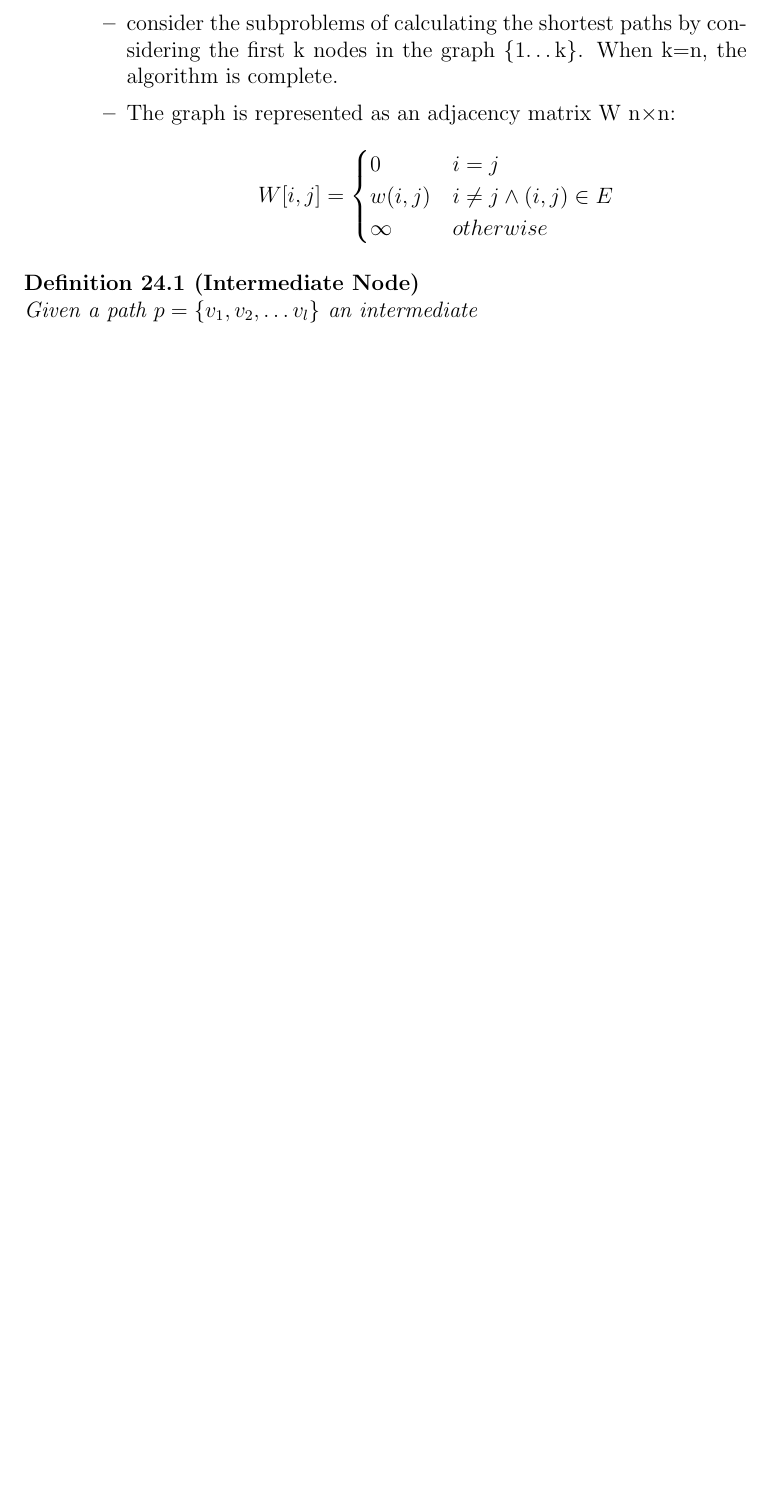
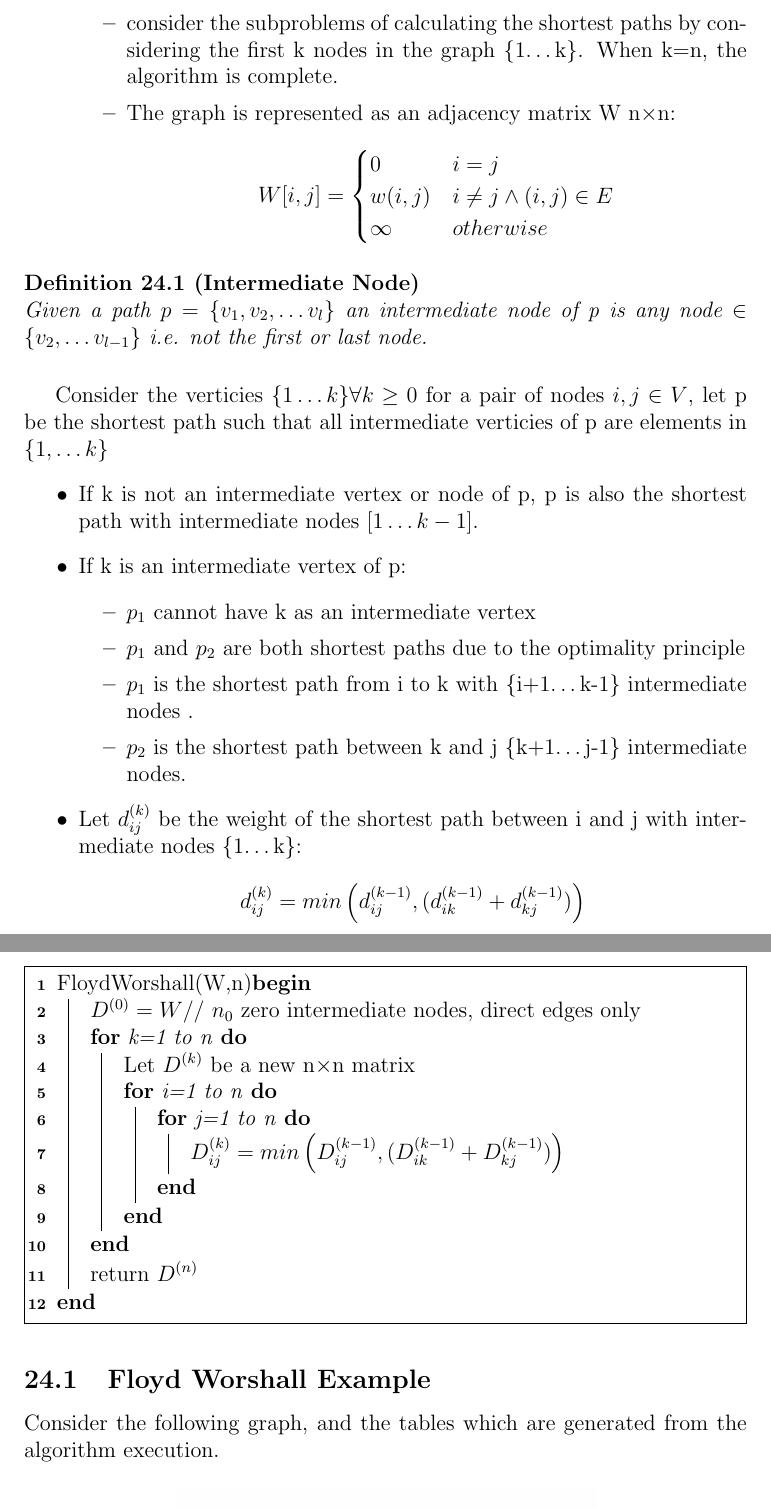
Before and after one commit to Kenrgoss/AlgorithmsNotes, a LaTeX document (AlgorithmsNotesCS2500.tex): part of page 85 of 85 before the commit and two parts of pages 85 and 86 of 88 after it, the two joined at a grey line, cut so that both start at the same text, the shorter picture padded with empty space. The pictures show the PDF file AlgorithmsNotesCS2500.pdf that the author committed with the source.

Commit message:
Finish Floyd Worshall

```diff
--- a/AlgorithmsNotesCS2500.tex
+++ b/AlgorithmsNotesCS2500.tex
@@ -2009,8 +2009,38 @@ Note starred rows in the preceding example. In the context of this algorithm's e
 \begin{definition}[Intermediate Node]\hfill \break
 Given a path $p=\{v_1,v_2,\dots v_l\}$ an intermediate node of p is any node $\in \{v_2,\dots v_{l-1}\}$ i.e. not the first or last node.
 \end{definition}
-\paragraph{ }Considere the verticies $\{1\dots k\} \forall k \geq 0$ for a pair of nodes $i,j\in V$, let p be the shortest path such that all intermediate verticies of p are elements in $\{1,\dots k\}$
-\begin{itemize}
-\item If k is not an intermediate vertex or node of p, p is also the shortest path with intermediate nodes $[1\dotsk-1]$.
-\item If k is an intermediate vertex of p
-\end{itemize}
+\paragraph{ }Consider the verticies $\{1\dots k\} \forall k \geq 0$ for a pair of nodes $i,j\in V$, let p be the shortest path such that all intermediate verticies of p are elements in $\{1,\dots k\}$
+\begin{itemize}
+\item If k is not an intermediate vertex or node of p, p is also the shortest path with intermediate nodes $[1\dots k-1]$.
+\item If k is an intermediate vertex of p:
+\begin{itemize}
+\item $p_1$ cannot have k as an intermediate vertex
+\item $p_1$ and $p_2$ are both shortest paths due to the optimality principle
+\item $p_1$ is the shortest path from i to k with \{i+1$\dots$k-1\} intermediate nodes .
+\item $p_2$ is the shortest path between k and j \{k+1$\dots$j-1\} intermediate nodes.
+
+\end{itemize}
+\item Let $d_{ij}^{(k)}$ be the weight of the shortest path between i and j with intermediate nodes \{1$\dots$k\}:
+\[d_{ij}^{(k)}=min\left(d_{ij}^{(k-1)},(d_{ik}^{(k-1)}+d_{kj}^{(k-1)})\right)\]
+\end{itemize}
+\begin{algorithm}[h]
+FloydWorshall(W,n)\Begin{
+	$D^{(0)}=W$// $n_0$ zero intermediate nodes, direct edges only\\
+	\For{k=1 to n}{
+		Let $D^{(k)}$ be a new n$\times $n matrix\\
+		\For{i=1 to n}{
+			\For{j=1 to n}{
+				$D_{ij}^{(k)}=min\left(D_{ij}^{(k-1)},(D_{ik}^{(k-1)}+D_{kj}^{(k-1)})\right)$
+			}
+		}
+	}
+	return $D^{(n)}$
+}
+\end{algorithm}
+\FloatBarrier
+\subsection{Floyd Worshall Example}
+Consider the following graph, and the tables which are generated from the algorithm execution.
+\begin{figure}[h]
+\centering
+\includegraphics[width=8cm]{fwex}
+\end{figure}
@@ -2016,0 +2065,9 @@ Given a path $p=\{v_1,v_2,\dots v_l\}$ an intermediate node of p is any node $\i
+3&$\infty$&4&0&$\infty$&$\infty$\\ \hline
+4&2&5&-5&0&-2\\ \hline
+5&$\infty$&$\infty$&$\infty$&6&0\\ \hline
+\end{tabular}
+\caption{FloydWorshall 1 - 1 intermediate node - $4\to 1 \to 2$ and $4\to 1 \to 5$ accounted for}
+\end{figure}
+\begin{figure}[h]
+\centering
+\begin{tabular}{|c|c|c|c|c|c|} \hline
```
Also changed, not shown: AlgorithmsNotesCS2500.pdf, FWex.png (added), IntermediateNode.png (added), AlgorithmsNotesCS2500.tex (57 more changed lines), 3 other files.
